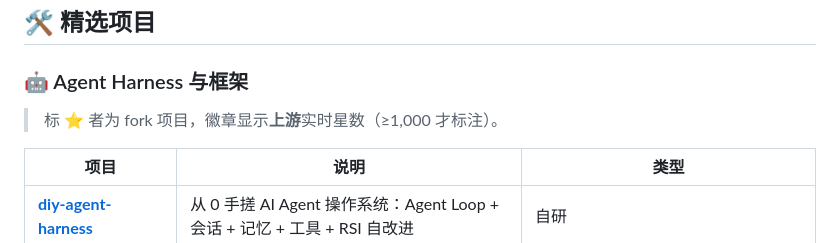
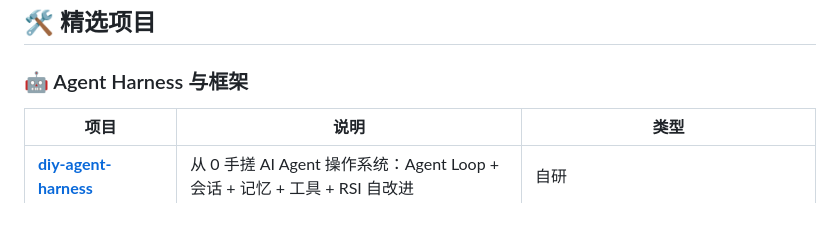
Before and after one commit to cyberspace-cs/cyberspace-cs, a Markdown page: README.md, the part around the change. Rendered like a GitHub page; blank space fills up the shorter version.

```diff
--- a/README.md
+++ b/README.md
@@ -101,7 +101,7 @@
 
 ### 🤖 Agent Harness 与框架
 
-> 标 ⭐ 者为 fork 项目，徽章显示**上游**实时星数（≥1,000 才标注）。
+
 
 | 项目 | 说明 | 类型 |
 | --- | --- | --- |
```
